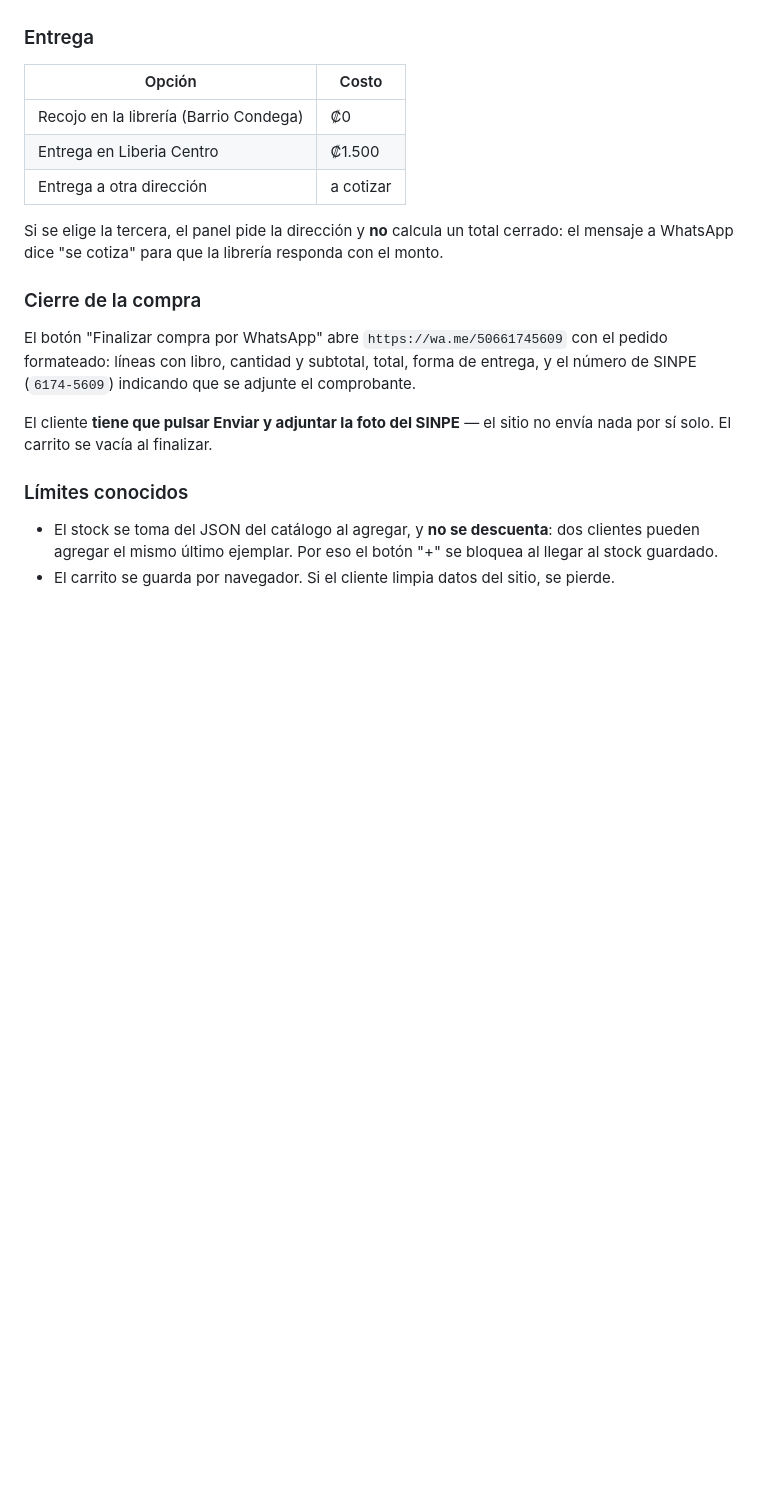
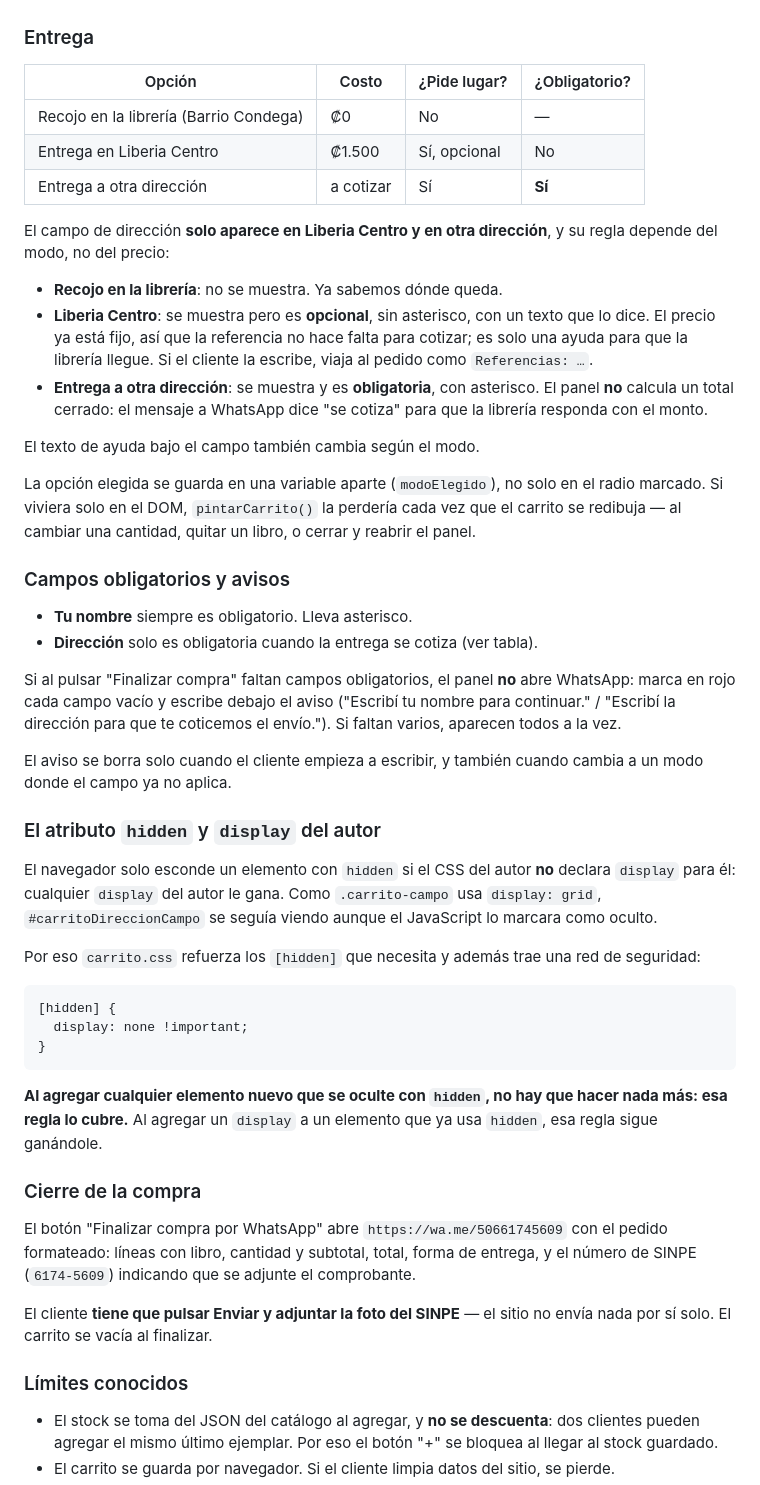
Before and after one commit to josuecavargas-star/salmo27libreria, a Markdown page: guia/README.md, the part around the change. GitHub-like rendering; blank space fills up the shorter version.

Commit message:
Actualizo las guias con los cambios del carrito. La guia/README.md describe ahora cuando aparece el campo de direccion en cada modo de entrega, cuales son obligatorios, como avisa el panel cuando falta algo, y por que la opcion elegida se guarda aparte del DOM. AGENTS.md anota la trampa del atributo hidden contra un display del autor, que fue lo que dejo el campo de direccion a la vista.

````diff
--- a/guia/README.md
+++ b/guia/README.md
@@ -115,15 +115,63 @@ duplicar entre las dos páginas.
 
 ### Entrega
 
-| Opción | Costo |
-|---|---|
-| Recojo en la librería (Barrio Condega) | ₡0 |
-| Entrega en Liberia Centro | ₡1.500 |
-| Entrega a otra dirección | a cotizar |
+| Opción | Costo | ¿Pide lugar? | ¿Obligatorio? |
+|---|---|---|---|
+| Recojo en la librería (Barrio Condega) | ₡0 | No | — |
+| Entrega en Liberia Centro | ₡1.500 | Sí, opcional | No |
+| Entrega a otra dirección | a cotizar | Sí | **Sí** |
 
-Si se elige la tercera, el panel pide la dirección y **no** calcula un total
-cerrado: el mensaje a WhatsApp dice "se cotiza" para que la librería responda
-con el monto.
+El campo de dirección **solo aparece en Liberia Centro y en otra dirección**, y su
+regla depende del modo, no del precio:
+
+- **Recojo en la librería**: no se muestra. Ya sabemos dónde queda.
+- **Liberia Centro**: se muestra pero es **opcional**, sin asterisco, con un texto
+  que lo dice. El precio ya está fijo, así que la referencia no hace falta para
+  cotizar; es solo una ayuda para que la librería llegue. Si el cliente la
+  escribe, viaja al pedido como `Referencias: …`.
+- **Entrega a otra dirección**: se muestra y es **obligatoria**, con asterisco.
+  El panel **no** calcula un total cerrado: el mensaje a WhatsApp dice "se cotiza"
+  para que la librería responda con el monto.
+
+El texto de ayuda bajo el campo también cambia según el modo.
+
+La opción elegida se guarda en una variable aparte (`modoElegido`), no solo en el
+radio marcado. Si viviera solo en el DOM, `pintarCarrito()` la perdería cada vez
+que el carrito se redibuja — al cambiar una cantidad, quitar un libro, o cerrar y
+reabrir el panel.
+
+### Campos obligatorios y avisos
+
+- **Tu nombre** siempre es obligatorio. Lleva asterisco.
+- **Dirección** solo es obligatoria cuando la entrega se cotiza (ver tabla).
+
+Si al pulsar "Finalizar compra" faltan campos obligatorios, el panel **no** abre
+WhatsApp: marca en rojo cada campo vacío y escribe debajo el aviso
+("Escribí tu nombre para continuar." / "Escribí la dirección para que te
+coticemos el envío."). Si faltan varios, aparecen todos a la vez.
+
+El aviso se borra solo cuando el cliente empieza a escribir, y también cuando
+cambia a un modo donde el campo ya no aplica.
+
+### El atributo `hidden` y `display` del autor
+
+El navegador solo esconde un elemento con `hidden` si el CSS del autor **no**
+declara `display` para él: cualquier `display` del autor le gana. Como
+`.carrito-campo` usa `display: grid`, `#carritoDireccionCampo` se seguía viendo
+aunque el JavaScript lo marcara como oculto.
+
+Por eso `carrito.css` refuerza los `[hidden]` que necesita y además trae una red
+de seguridad:
+
+```css
+[hidden] {
+  display: none !important;
+}
+```
+
+**Al agregar cualquier elemento nuevo que se oculte con `hidden`, no hay que hacer
+nada más: esa regla lo cubre.** Al agregar un `display` a un elemento que ya usa
+`hidden`, esa regla sigue ganándole.
 
 ### Cierre de la compra
 
````
Also changed, not shown: AGENTS.md (+10 -0 lines).
